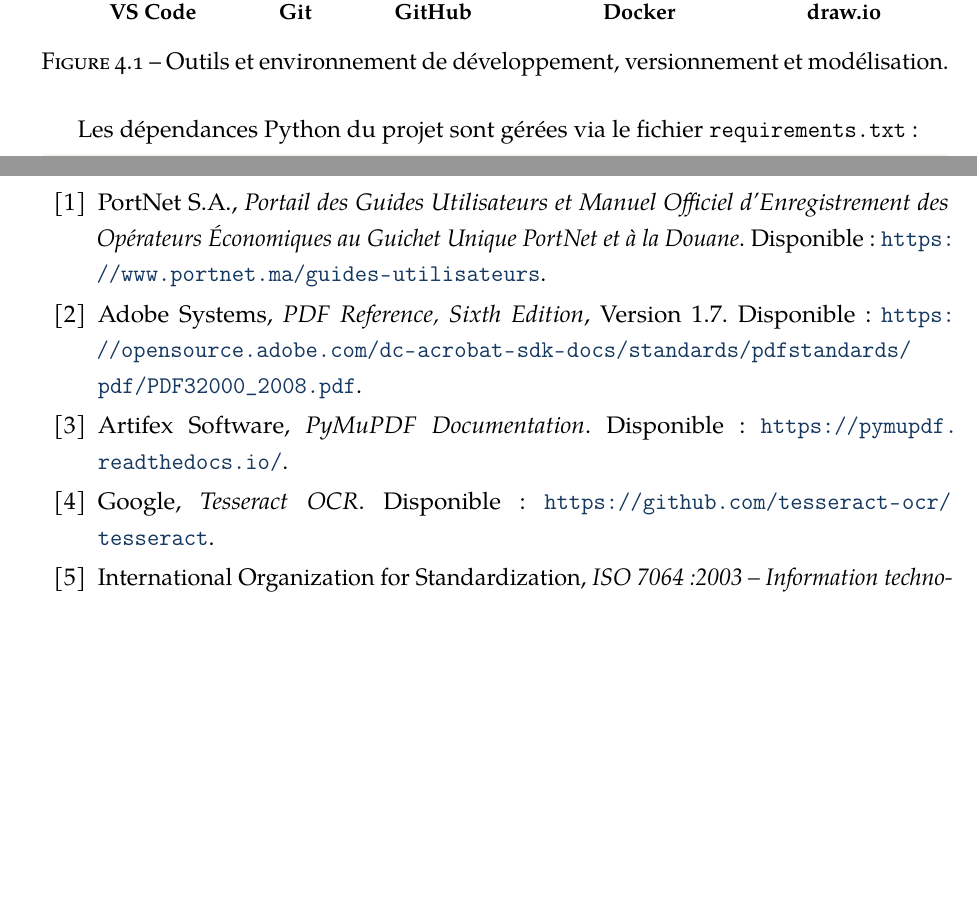
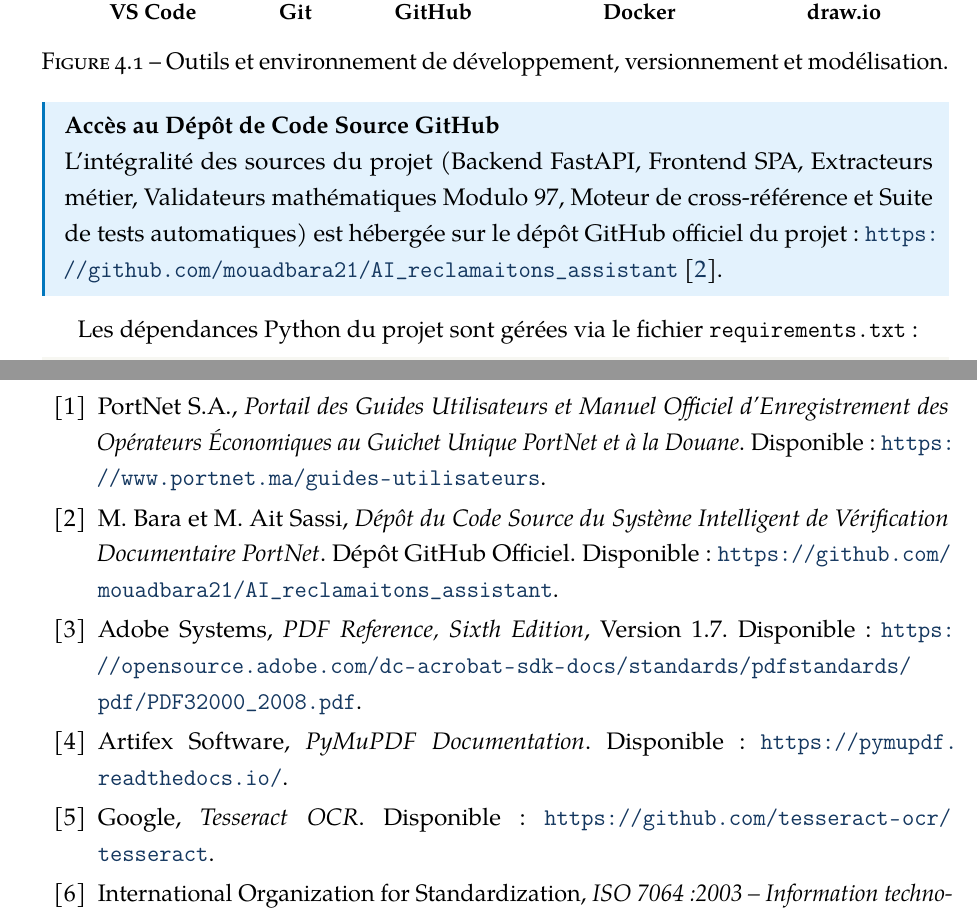
Before and after one commit to mouadbara21/AI_reclamaitons_assistant, a LaTeX thesis (Rapport_PortNet/main.tex, which reads Rapport_PortNet/Chapters/chapter4.tex, Rapport_PortNet/Endmatter/References.tex): two parts of pages 55 and 97 of 98, joined at a grey line, cut so that both start at the same text, the shorter picture padded with empty space. Compiled offline with pdfLaTeX.

Commit message:
docs(rapport): ajout du lien et de la reference du depot GitHub officiel

```diff
--- a/Rapport_PortNet/Chapters/chapter4.tex
+++ b/Rapport_PortNet/Chapters/chapter4.tex
@@ -41,6 +41,11 @@
     \caption{Outils et environnement de d\'{e}veloppement, versionnement et mod\'{e}lisation.}
     \label{fig:dev-tools-logos}
 \end{figure}
+
+\begin{infobox}
+\textbf{Acc\`{e}s au D\'{e}p\^{o}t de Code Source GitHub} \\
+L'int\'{e}gralit\'{e} des sources du projet (Backend FastAPI, Frontend SPA, Extracteurs m\'{e}tier, Validateurs math\'{e}matiques Modulo~97, Moteur de cross-r\'{e}f\'{e}rence et Suite de tests automatiques) est h\'{e}berg\'{e}e sur le d\'{e}p\^{o}t GitHub officiel du projet : \url{https://github.com/mouadbara21/AI_reclamaitons_assistant} \cite{github-repo}.
+\end{infobox}
 
 Les d\'{e}pendances Python du projet sont g\'{e}r\'{e}es via le fichier \texttt{requirements.txt} :
 
--- a/Rapport_PortNet/Endmatter/References.tex
+++ b/Rapport_PortNet/Endmatter/References.tex
@@ -3,6 +3,9 @@
 
 \bibitem{portnet-guides}
 PortNet S.A., \textit{Portail des Guides Utilisateurs et Manuel Officiel d'Enregistrement des Op\'{e}rateurs \'{E}conomiques au Guichet Unique PortNet et \`{a} la Douane}. Disponible~: \url{https://www.portnet.ma/guides-utilisateurs}.
+
+\bibitem{github-repo}
+M. Bara et M. Ait Sassi, \textit{D\'{e}p\^{o}t du Code Source du Syst\`{e}me Intelligent de V\'{e}rification Documentaire PortNet}. D\'{e}p\^{o}t GitHub Officiel. Disponible~: \url{https://github.com/mouadbara21/AI_reclamaitons_assistant}.
 
 \bibitem{pdf-spec}
 Adobe Systems, \textit{PDF Reference, Sixth Edition}, Version 1.7. Disponible~: \url{https://opensource.adobe.com/dc-acrobat-sdk-docs/standards/pdfstandards/pdf/PDF32000_2008.pdf}.
```
